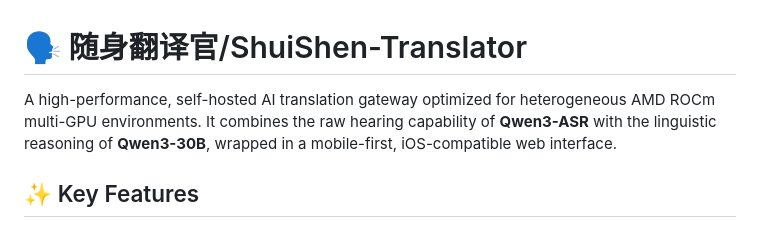
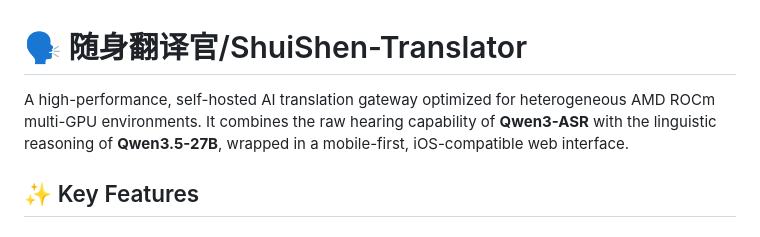
Before and after one commit to linxuhao/linxuhao-translator, a Markdown page: readme.md, the part around the change. Drawn GitHub-style.

Commit message:
Update model version from Qwen3-30B to Qwen3.5-27B

```diff
--- a/readme.md
+++ b/readme.md
@@ -1,6 +1,6 @@
 # 🗣️ 随身翻译官/ShuiShen-Translator
 
-A high-performance, self-hosted AI translation gateway optimized for heterogeneous AMD ROCm multi-GPU environments. It combines the raw hearing capability of **Qwen3-ASR** with the linguistic reasoning of **Qwen3-30B**, wrapped in a mobile-first, iOS-compatible web interface.
+A high-performance, self-hosted AI translation gateway optimized for heterogeneous AMD ROCm multi-GPU environments. It combines the raw hearing capability of **Qwen3-ASR** with the linguistic reasoning of **Qwen3.5-27B**, wrapped in a mobile-first, iOS-compatible web interface.
 
 ## ✨ Key Features
 
```
